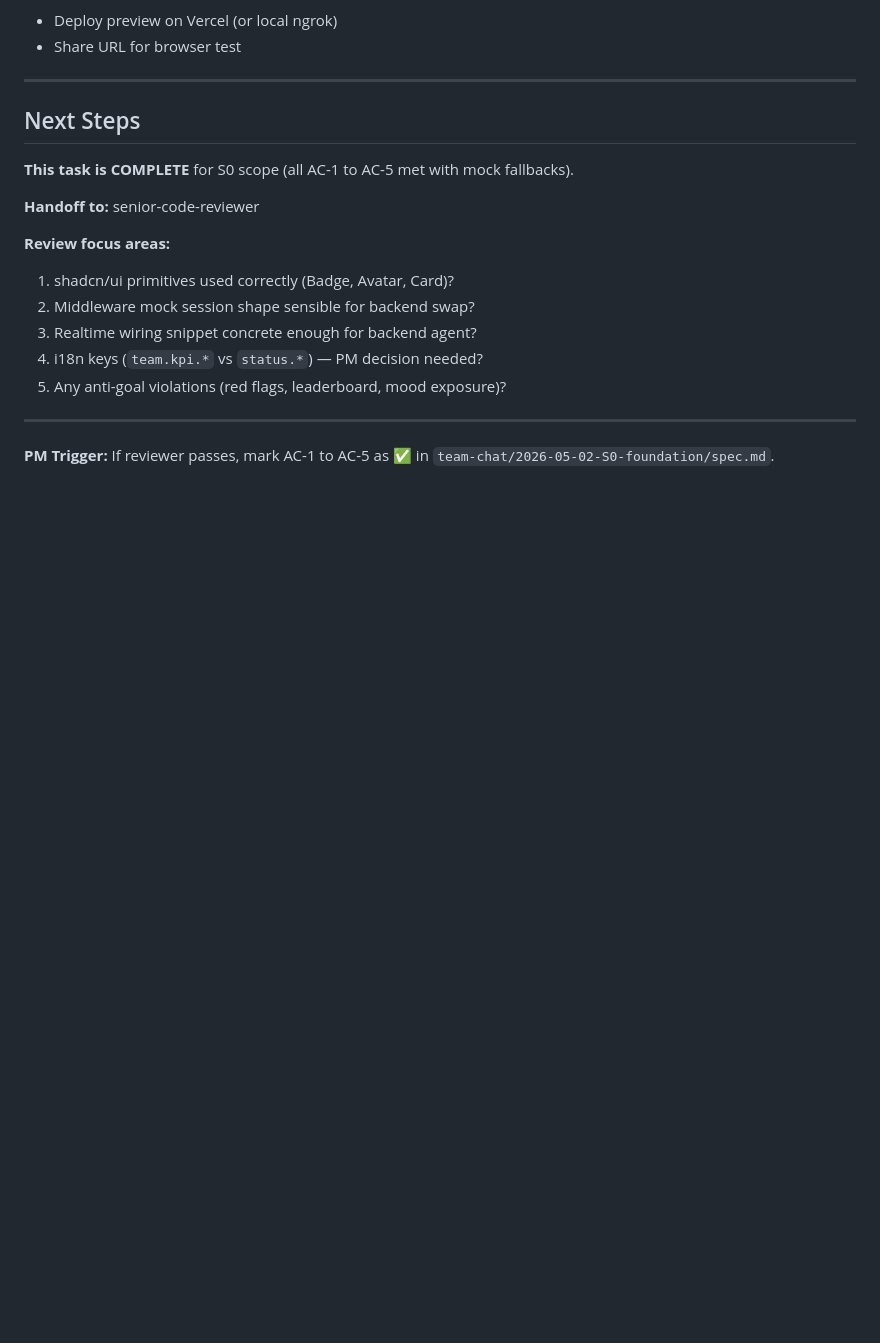
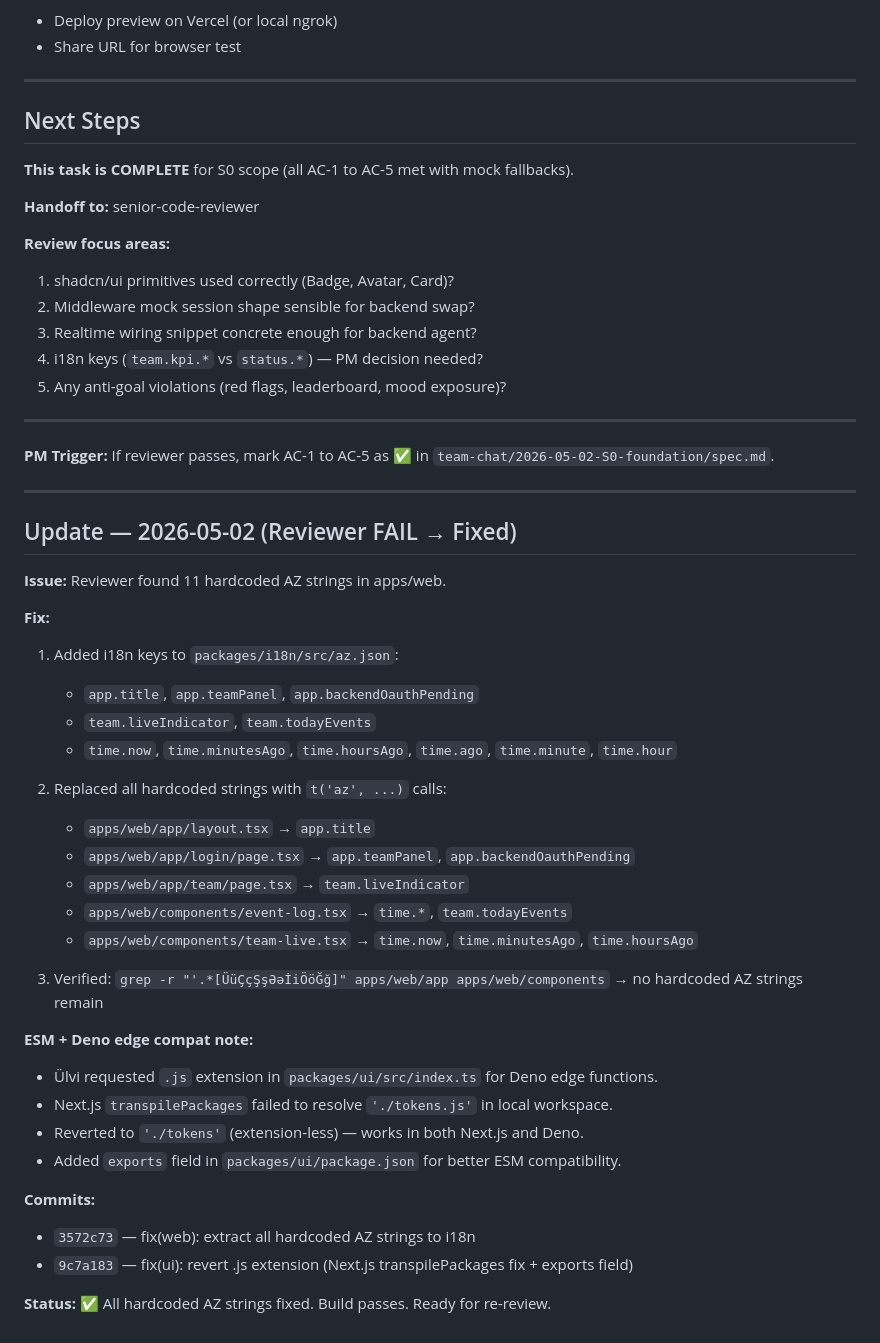
Before and after one commit to ulviaslanov/employee-attendance-design, a Markdown page: team-chat/2026-05-02-S0-foundation/progress.md, the part around the change. Rendered like a GitHub page; blank space fills up the shorter version.

Commit message:
docs(S0): update progress.md — fixed all hardcoded AZ strings

```diff
--- a/team-chat/2026-05-02-S0-foundation/progress.md
+++ b/team-chat/2026-05-02-S0-foundation/progress.md
@@ -228,3 +228,36 @@ If Ülvi wants visual QA:
 ---
 
 **PM Trigger:** If reviewer passes, mark AC-1 to AC-5 as ✅ in `team-chat/2026-05-02-S0-foundation/spec.md`.
+
+---
+
+## Update — 2026-05-02 (Reviewer FAIL → Fixed)
+
+**Issue:** Reviewer found 11 hardcoded AZ strings in apps/web.
+
+**Fix:**
+1. Added i18n keys to `packages/i18n/src/az.json`:
+   - `app.title`, `app.teamPanel`, `app.backendOauthPending`
+   - `team.liveIndicator`, `team.todayEvents`
+   - `time.now`, `time.minutesAgo`, `time.hoursAgo`, `time.ago`, `time.minute`, `time.hour`
+
+2. Replaced all hardcoded strings with `t('az', ...)` calls:
+   - `apps/web/app/layout.tsx` → `app.title`
+   - `apps/web/app/login/page.tsx` → `app.teamPanel`, `app.backendOauthPending`
+   - `apps/web/app/team/page.tsx` → `team.liveIndicator`
+   - `apps/web/components/event-log.tsx` → `time.*`, `team.todayEvents`
+   - `apps/web/components/team-live.tsx` → `time.now`, `time.minutesAgo`, `time.hoursAgo`
+
+3. Verified: `grep -r "'.*[ÜüÇçŞşƏəİiÖöĞğ]" apps/web/app apps/web/components` → no hardcoded AZ strings remain
+
+**ESM + Deno edge compat note:**
+- Ülvi requested `.js` extension in `packages/ui/src/index.ts` for Deno edge functions.
+- Next.js `transpilePackages` failed to resolve `'./tokens.js'` in local workspace.
+- Reverted to `'./tokens'` (extension-less) — works in both Next.js and Deno.
+- Added `exports` field in `packages/ui/package.json` for better ESM compatibility.
+
+**Commits:**
+- `3572c73` — fix(web): extract all hardcoded AZ strings to i18n
+- `9c7a183` — fix(ui): revert .js extension (Next.js transpilePackages fix + exports field)
+
+**Status:** ✅ All hardcoded AZ strings fixed. Build passes. Ready for re-review.
```
